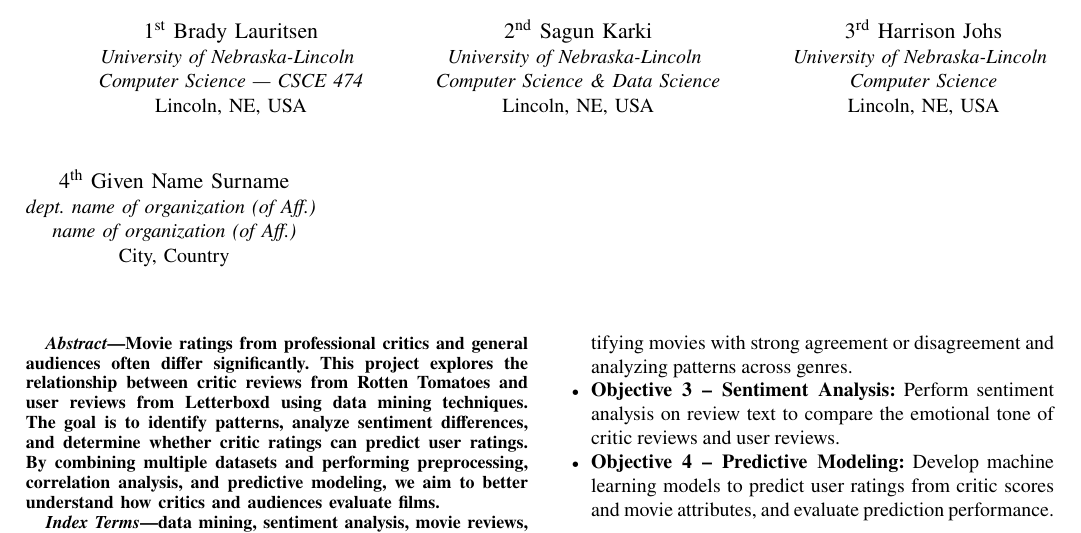
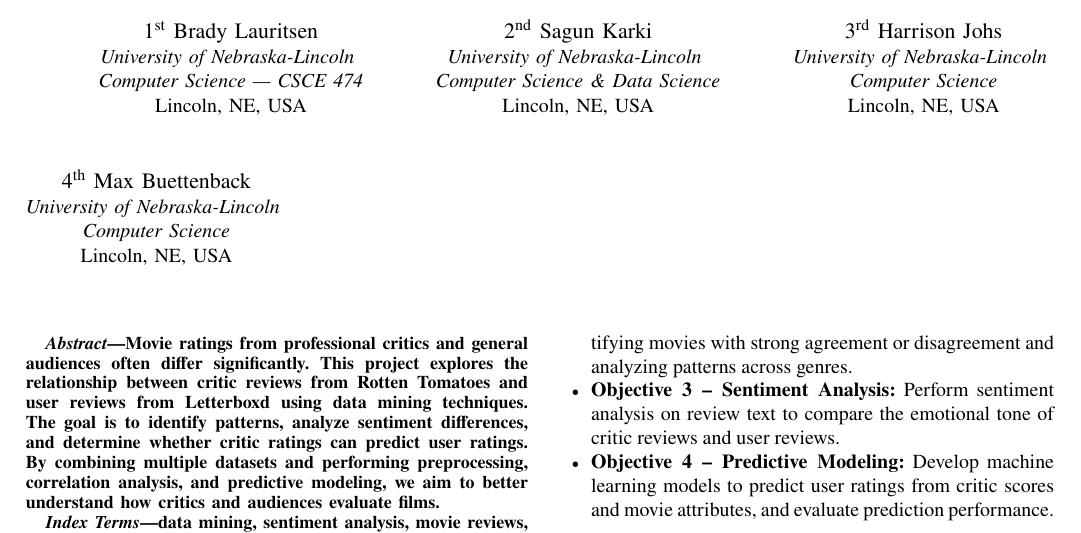
Before and after one commit to blauritsen2/datamining-project, a LaTeX paper (Project_Proposal.tex): part of page 1 of 2, cut so that both start at the same text. Compiled offline with pdfLaTeX.

Commit message:
added 4th contrib

```diff
--- a/Project_Proposal.tex
+++ b/Project_Proposal.tex
@@ -37,10 +37,10 @@
     Lincoln, NE, USA} \\
 
   \and
-  \IEEEauthorblockN{4\textsuperscript{th} Given Name Surname}
-  \IEEEauthorblockA{\textit{dept. name of organization (of Aff.)} \\
-    \textit{name of organization (of Aff.)}\\
-    City, Country} \\
+  \IEEEauthorblockN{4\textsuperscript{th} Max Buettenback}
+  \IEEEauthorblockA{\textit{University of Nebraska-Lincoln} \\
+    \textit{Computer Science}\\
+    Lincoln, NE, USA} \\
 }
 
 \maketitle
```
Also changed, not shown: Project_Proposal.tex (4 more changed lines).
